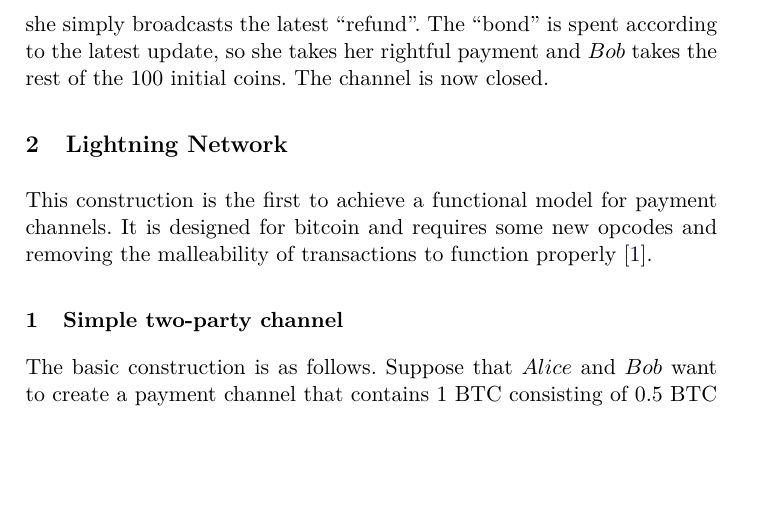
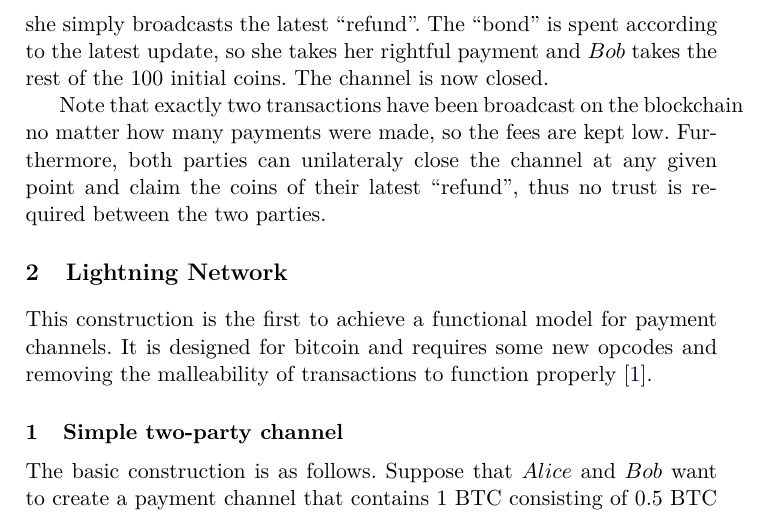
Before and after one commit to OrfeasLitos/PaymentChannels, a LaTeX paper (src/paymentChannels.tex, which reads src/introduction.tex): part of page 2 of 9 before the commit and part of page 2 of 10 after it, cut so that both start at the same text, the shorter picture padded with empty space. Compiled offline with pdfLaTeX.

Commit message:
Say high-level good payment channel properties

```diff
--- a/src/introduction.tex
+++ b/src/introduction.tex
@@ -29,3 +29,8 @@
   latest ``refund''. The ``bond'' is spent according to the latest update, so she takes
   her rightful payment and $Bob$ takes the rest of the 100 initial coins. The channel is
   now closed.
+
+  Note that exactly two transactions have been broadcast on the blockchain no matter how
+  many payments were made, so the fees are kept low. Furthermore, both parties can
+  unilateraly close the channel at any given point and claim the coins of their latest
+  ``refund'', thus no trust is required between the two parties.
```
